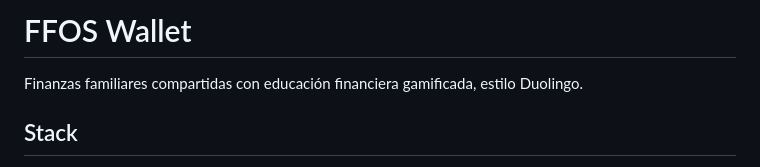
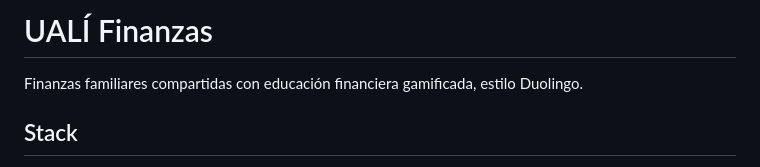
Before and after one commit to Zelgadiskun/UALI_Finanzas, a Markdown page: README.md, the part around the change. GitHub-like rendering.

Commit message:
Rename project to UALÍ Finanzas
Updated project name and description in README.

```diff
--- a/README.md
+++ b/README.md
@@ -1,4 +1,4 @@
-# FFOS Wallet
+# UALÍ Finanzas
 
 Finanzas familiares compartidas con educación financiera gamificada, estilo Duolingo.
 
```
